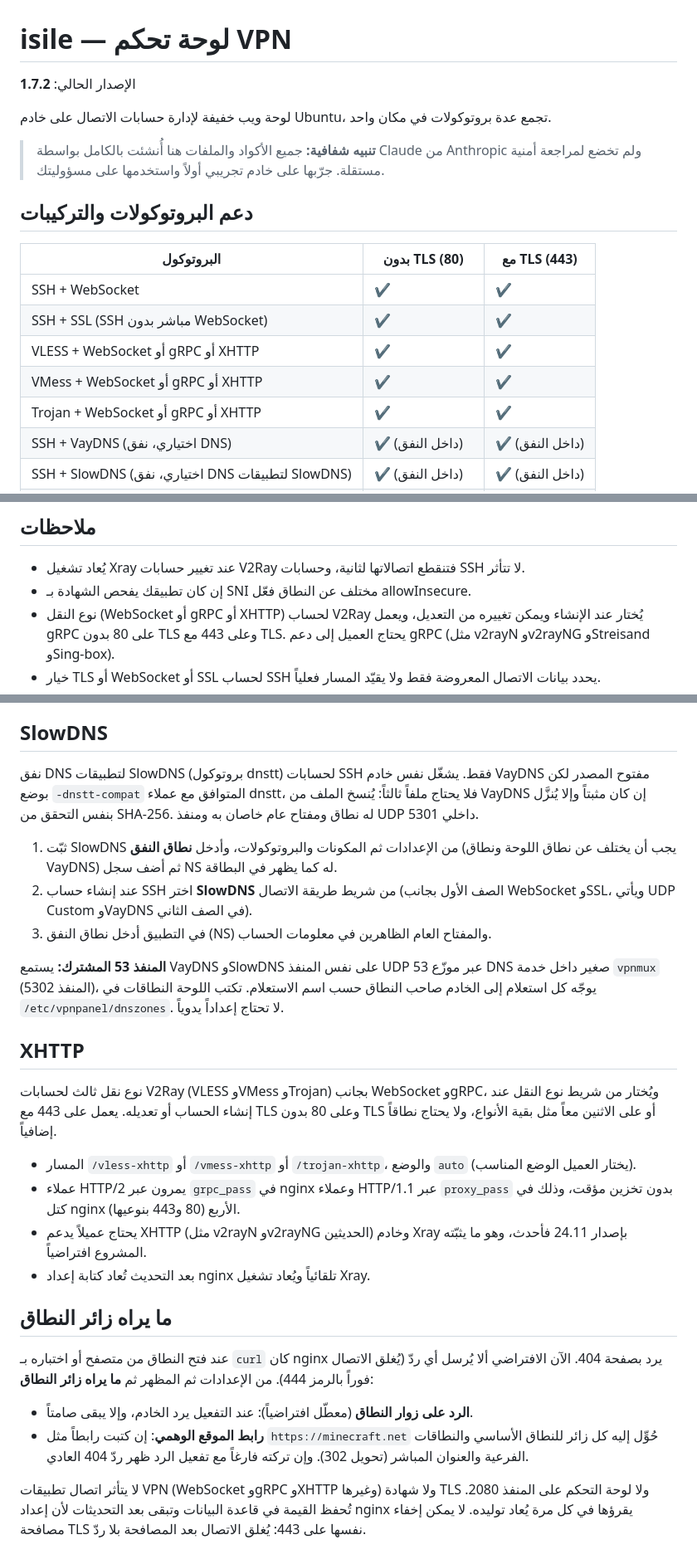
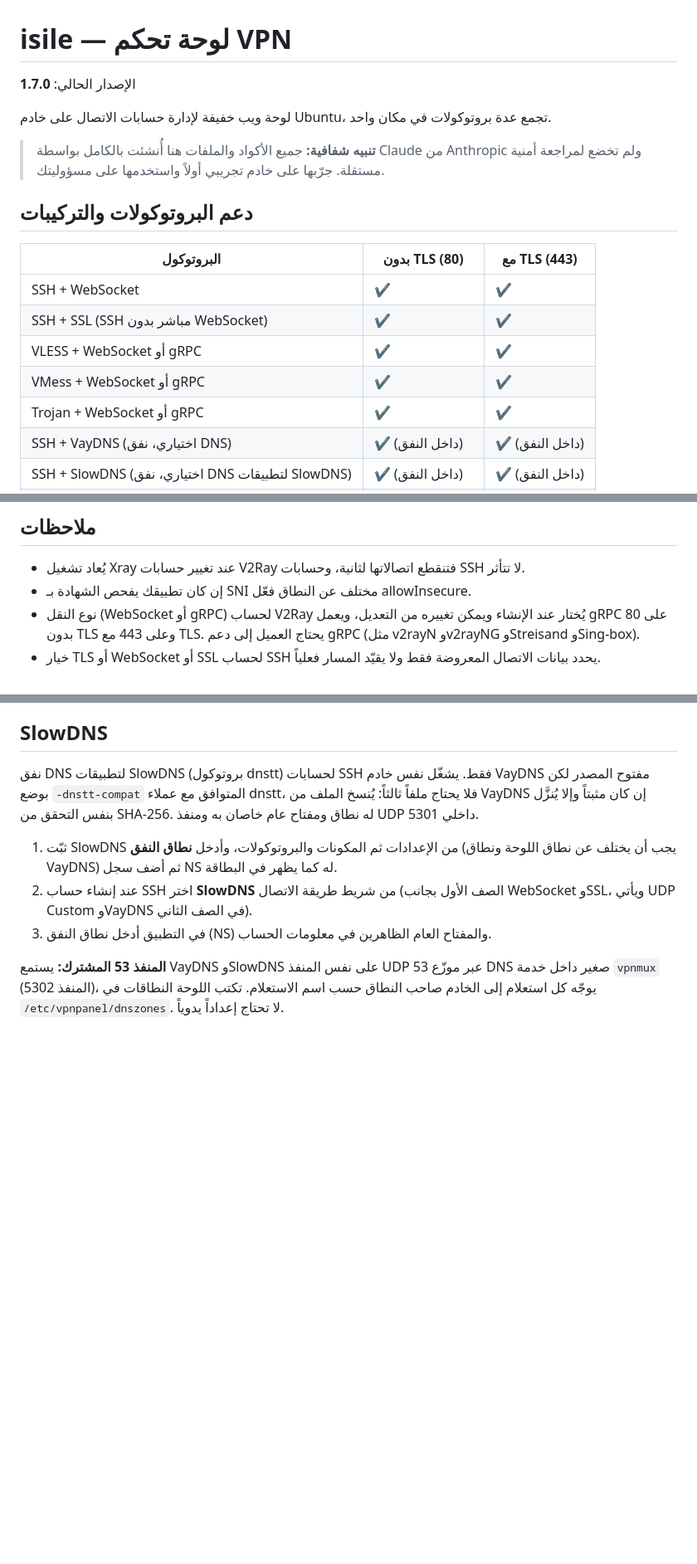
Before and after one commit to tamaa-pro/isile, a Markdown page: README.md, 3 parts joined by grey strips. Shown at 83% size. Rendered like a GitHub page; blank space fills up the shorter version.

```diff
--- a/README.md
+++ b/README.md
@@ -1,6 +1,6 @@
 # isile — لوحة تحكم VPN
 
-الإصدار الحالي: **1.7.2**
+الإصدار الحالي: **1.7.0**
 
 لوحة ويب خفيفة لإدارة حسابات الاتصال على خادم Ubuntu، تجمع عدة بروتوكولات في مكان واحد.
 
@@ -12,9 +12,9 @@
 |---|---|---|
 | SSH + WebSocket | ✔ | ✔ |
 | SSH + SSL (SSH مباشر بدون WebSocket) | ✔ | ✔ |
-| VLESS + WebSocket أو gRPC أو XHTTP | ✔ | ✔ |
-| VMess + WebSocket أو gRPC أو XHTTP | ✔ | ✔ |
-| Trojan + WebSocket أو gRPC أو XHTTP | ✔ | ✔ |
+| VLESS + WebSocket أو gRPC | ✔ | ✔ |
+| VMess + WebSocket أو gRPC | ✔ | ✔ |
+| Trojan + WebSocket أو gRPC | ✔ | ✔ |
 | SSH + VayDNS (اختياري، نفق DNS) | ✔ (داخل النفق) | ✔ (داخل النفق) |
 | SSH + SlowDNS (اختياري، نفق DNS لتطبيقات SlowDNS) | ✔ (داخل النفق) | ✔ (داخل النفق) |
 | VLESS / VMess / Trojan + VayDNS (اختياري) | ✔ (داخل النفق) | ✔ (داخل النفق) |
@@ -142,7 +142,7 @@ isile/
 
 - يُعاد تشغيل Xray عند تغيير حسابات V2Ray فتنقطع اتصالاتها لثانية، وحسابات SSH لا تتأثر.
 - إن كان تطبيقك يفحص الشهادة بـ SNI مختلف عن النطاق فعّل allowInsecure.
-- نوع النقل (WebSocket أو gRPC أو XHTTP) لحساب V2Ray يُختار عند الإنشاء ويمكن تغييره من التعديل، ويعمل gRPC على 80 بدون TLS وعلى 443 مع TLS. يحتاج العميل إلى دعم gRPC (مثل v2rayN وv2rayNG وStreisand وSing-box).
+- نوع النقل (WebSocket أو gRPC) لحساب V2Ray يُختار عند الإنشاء ويمكن تغييره من التعديل، ويعمل gRPC على 80 بدون TLS وعلى 443 مع TLS. يحتاج العميل إلى دعم gRPC (مثل v2rayN وv2rayNG وStreisand وSing-box).
 - خيار TLS أو WebSocket أو SSL لحساب SSH يحدد بيانات الاتصال المعروضة فقط ولا يقيّد المسار فعلياً.
 
 ## SlowDNS
@@ -154,21 +154,3 @@ isile/
 3. في التطبيق أدخل نطاق النفق (NS) والمفتاح العام الظاهرين في معلومات الحساب.
 
 **المنفذ 53 المشترك:** يستمع VayDNS وSlowDNS على نفس المنفذ UDP 53 عبر موزّع DNS صغير داخل خدمة `vpnmux` (المنفذ 5302)، يوجّه كل استعلام إلى الخادم صاحب النطاق حسب اسم الاستعلام. تكتب اللوحة النطاقات في `/etc/vpnpanel/dnszones`. لا تحتاج إعداداً يدوياً.
-
-## XHTTP
-
-نوع نقل ثالث لحسابات V2Ray (VLESS وVMess وTrojan) بجانب WebSocket وgRPC، ويُختار من شريط نوع النقل عند إنشاء الحساب أو تعديله. يعمل على 443 مع TLS وعلى 80 بدون TLS أو على الاثنين معاً مثل بقية الأنواع، ولا يحتاج نطاقاً إضافياً.
-
-- المسار `/vless-xhttp` أو `/vmess-xhttp` أو `/trojan-xhttp`، والوضع `auto` (يختار العميل الوضع المناسب).
-- عملاء HTTP/2 يمرون عبر `grpc_pass` في nginx وعملاء HTTP/1.1 عبر `proxy_pass` بدون تخزين مؤقت، وذلك في كتل nginx الأربع (80 و443 بنوعيها).
-- يحتاج عميلاً يدعم XHTTP (مثل v2rayN وv2rayNG الحديثين) وخادم Xray بإصدار 24.11 فأحدث، وهو ما يثبّته المشروع افتراضياً.
-- بعد التحديث تُعاد كتابة إعداد nginx تلقائياً ويُعاد تشغيل Xray.
-
-## ما يراه زائر النطاق
-
-عند فتح النطاق من متصفح أو اختباره بـ `curl` كان nginx يرد بصفحة 404. الآن الافتراضي ألا يُرسل أي ردّ (يُغلق الاتصال فوراً بالرمز 444). من الإعدادات ثم المظهر ثم **ما يراه زائر النطاق**:
-
-- **الرد على زوار النطاق** (معطّل افتراضياً): عند التفعيل يرد الخادم، وإلا يبقى صامتاً.
-- **رابط الموقع الوهمي**: إن كتبت رابطاً مثل `https://minecraft.net` حُوِّل إليه كل زائر للنطاق الأساسي والنطاقات الفرعية والعنوان المباشر (تحويل 302). وإن تركته فارغاً مع تفعيل الرد ظهر ردّ 404 العادي.
-
-لا يتأثر اتصال تطبيقات VPN (WebSocket وgRPC وXHTTP وغيرها) ولا شهادة TLS ولا لوحة التحكم على المنفذ 2080. تُحفظ القيمة في قاعدة البيانات وتبقى بعد التحديثات لأن إعداد nginx يقرؤها في كل مرة يُعاد توليده. لا يمكن إخفاء مصافحة TLS نفسها على 443: يُغلق الاتصال بعد المصافحة بلا ردّ.
```
Also changed, not shown: other parts of README.md (+1 -1 lines).
